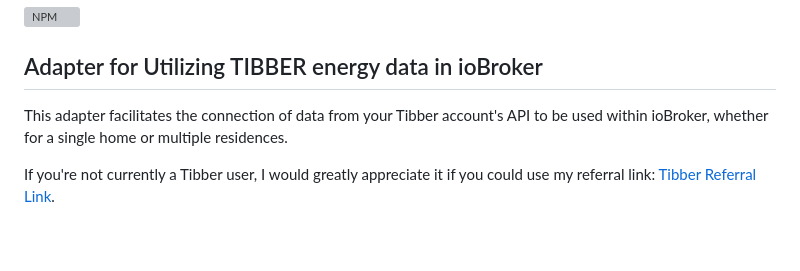
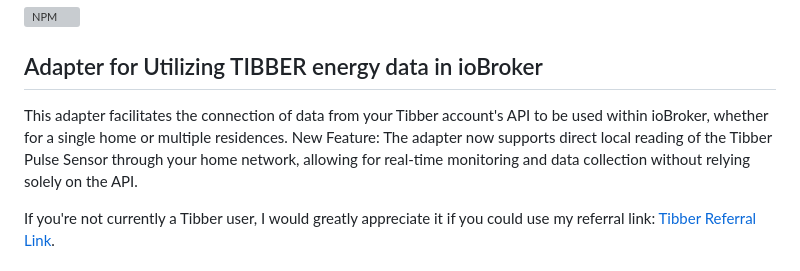
Before and after one commit to hombach/ioBroker.tibberlink, a Markdown page: README.md, the part around the change. Drawn GitHub-style; blank space fills up the shorter version; grey boxes are pictures that could not be loaded.

Commit message:
add Pulse direct note

```diff
--- a/README.md
+++ b/README.md
@@ -28,7 +28,7 @@
 
 ## Adapter for Utilizing TIBBER energy data in ioBroker
 
-This adapter facilitates the connection of data from your Tibber account's API to be used within ioBroker, whether for a single home or multiple residences.
+This adapter facilitates the connection of data from your Tibber account's API to be used within ioBroker, whether for a single home or multiple residences. New Feature: The adapter now supports direct local reading of the Tibber Pulse Sensor through your home network, allowing for real-time monitoring and data collection without relying solely on the API.
 
 If you're not currently a Tibber user, I would greatly appreciate it if you could use my referral link: [Tibber Referral Link](https://invite.tibber.com/mu8c82n5).
 
```
